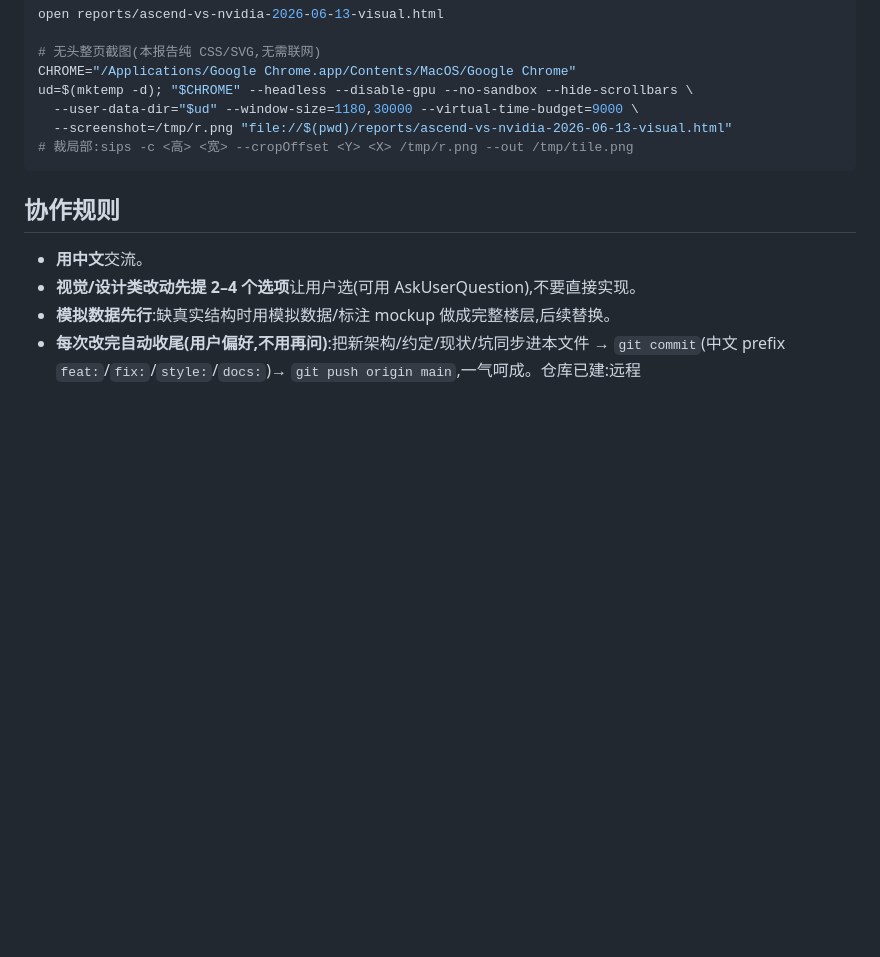
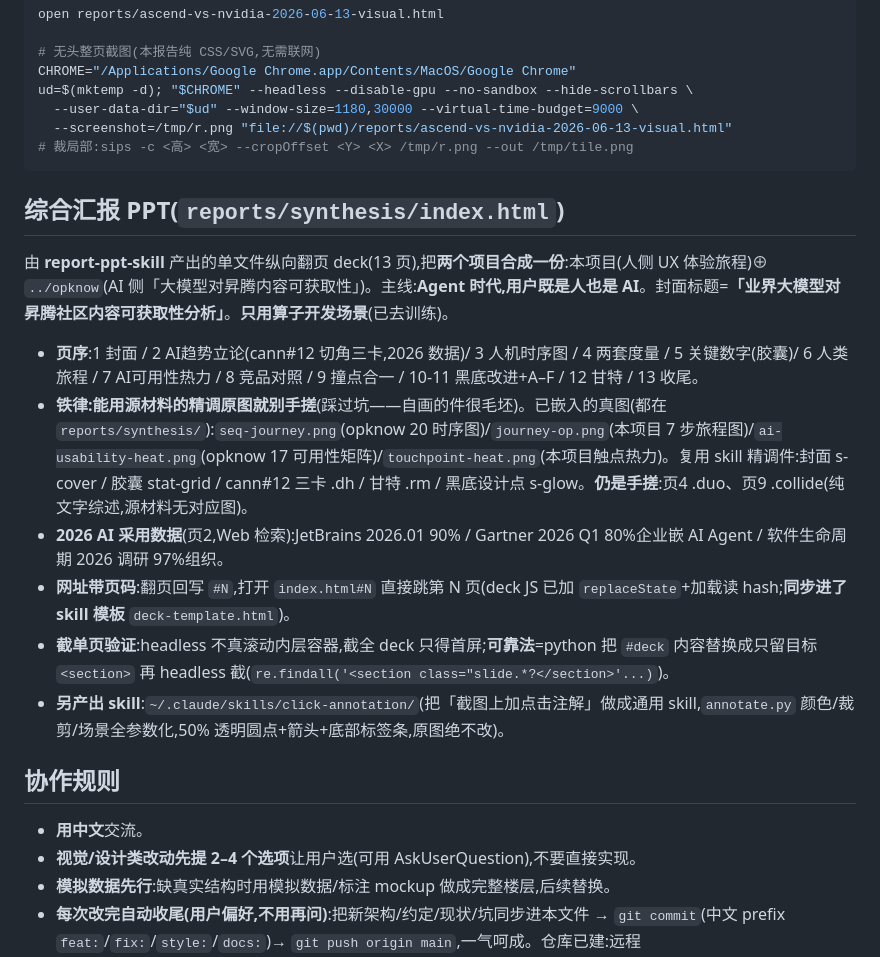
Before and after one commit to SchihHsin/ascend-vs-nvidia-ux, a Markdown page: CLAUDE.md, the part around the change. Rendered like a GitHub page; blank space fills up the shorter version.

Commit message:
docs: CLAUDE.md 记录综合汇报 deck(reports/synthesis)结构/铁律/网址页码 + click-annotation skill
Co-Authored-By: Claude Opus 4.8 <noreply@anthropic.com>

````diff
--- a/CLAUDE.md
+++ b/CLAUDE.md
@@ -143,6 +143,17 @@ ud=$(mktemp -d); "$CHROME" --headless --disable-gpu --no-sandbox --hide-scrollba
 # 裁局部:sips -c <高> <宽> --cropOffset <Y> <X> /tmp/r.png --out /tmp/tile.png
 ```
 
+## 综合汇报 PPT(`reports/synthesis/index.html`)
+
+由 **report-ppt-skill** 产出的单文件纵向翻页 deck(13 页),把**两个项目合成一份**:本项目(人侧 UX 体验旅程)⊕ `../opknow`(AI 侧「大模型对昇腾内容可获取性」)。主线:**Agent 时代,用户既是人也是 AI**。封面标题=**「业界大模型对昇腾社区内容可获取性分析」**。**只用算子开发场景**(已去训练)。
+
+- **页序**:1 封面 / 2 AI趋势立论(cann#12 切角三卡,2026 数据)/ 3 人机时序图 / 4 两套度量 / 5 关键数字(胶囊)/ 6 人类旅程 / 7 AI可用性热力 / 8 竞品对照 / 9 撞点合一 / 10-11 黑底改进+A–F / 12 甘特 / 13 收尾。
+- **铁律:能用源材料的精调原图就别手搓**(踩过坑——自画的件很毛坯)。已嵌入的真图(都在 `reports/synthesis/`):`seq-journey.png`(opknow 20 时序图)/`journey-op.png`(本项目 7 步旅程图)/`ai-usability-heat.png`(opknow 17 可用性矩阵)/`touchpoint-heat.png`(本项目触点热力)。复用 skill 精调件:封面 s-cover / 胶囊 stat-grid / cann#12 三卡 .dh / 甘特 .rm / 黑底设计点 s-glow。**仍是手搓**:页4 .duo、页9 .collide(纯文字综述,源材料无对应图)。
+- **2026 AI 采用数据**(页2,Web 检索):JetBrains 2026.01 90% / Gartner 2026 Q1 80%企业嵌 AI Agent / 软件生命周期 2026 调研 97%组织。
+- **网址带页码**:翻页回写 `#N`,打开 `index.html#N` 直接跳第 N 页(deck JS 已加 `replaceState`+加载读 hash;**同步进了 skill 模板** `deck-template.html`)。
+- **截单页验证**:headless 不真滚动内层容器,截全 deck 只得首屏;**可靠法**=python 把 `#deck` 内容替换成只留目标 `<section>` 再 headless 截(`re.findall('<section class="slide.*?</section>'...)`)。
+- **另产出 skill**:`~/.claude/skills/click-annotation/`(把「截图上加点击注解」做成通用 skill,`annotate.py` 颜色/裁剪/场景全参数化,50% 透明圆点+箭头+底部标签条,原图绝不改)。
+
 ## 协作规则
 
 - **用中文**交流。
````
